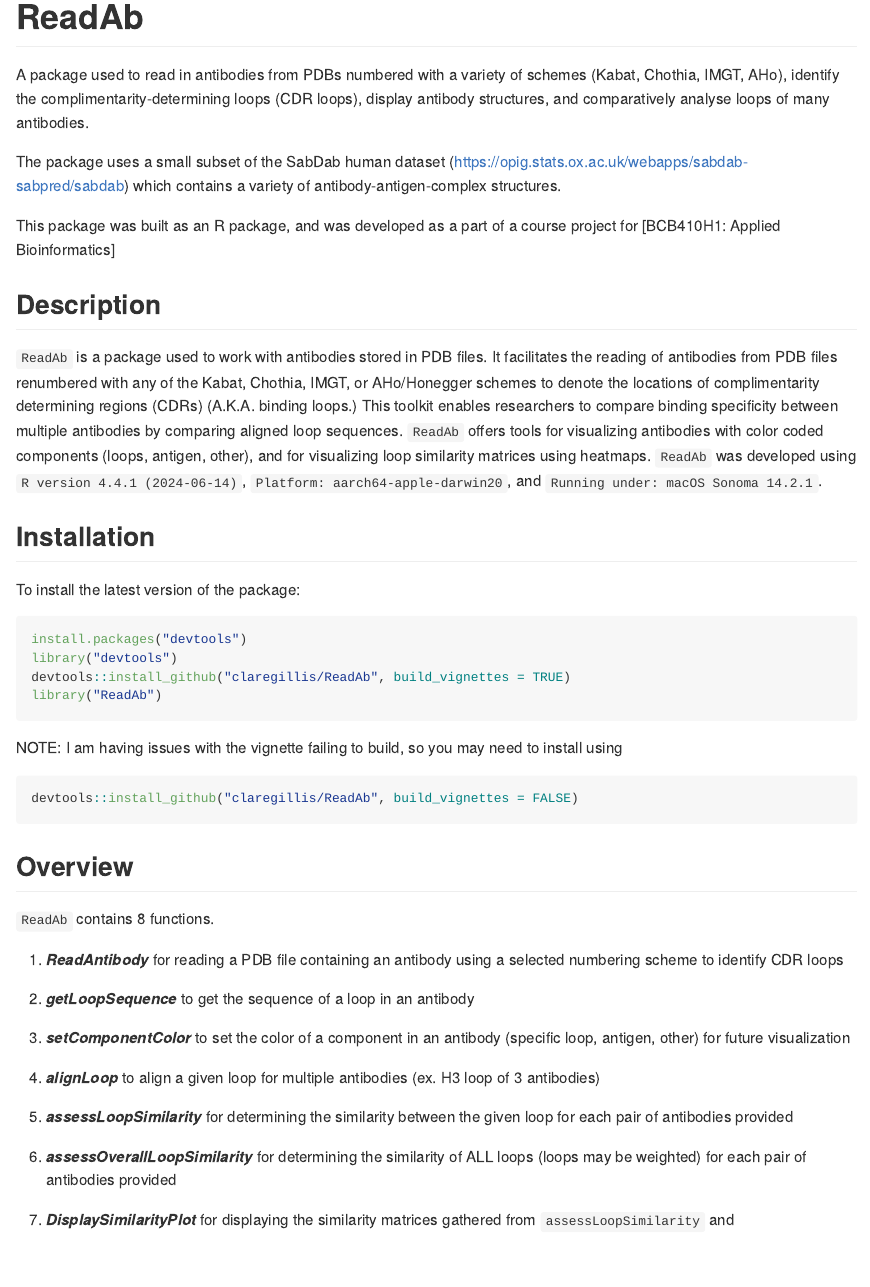
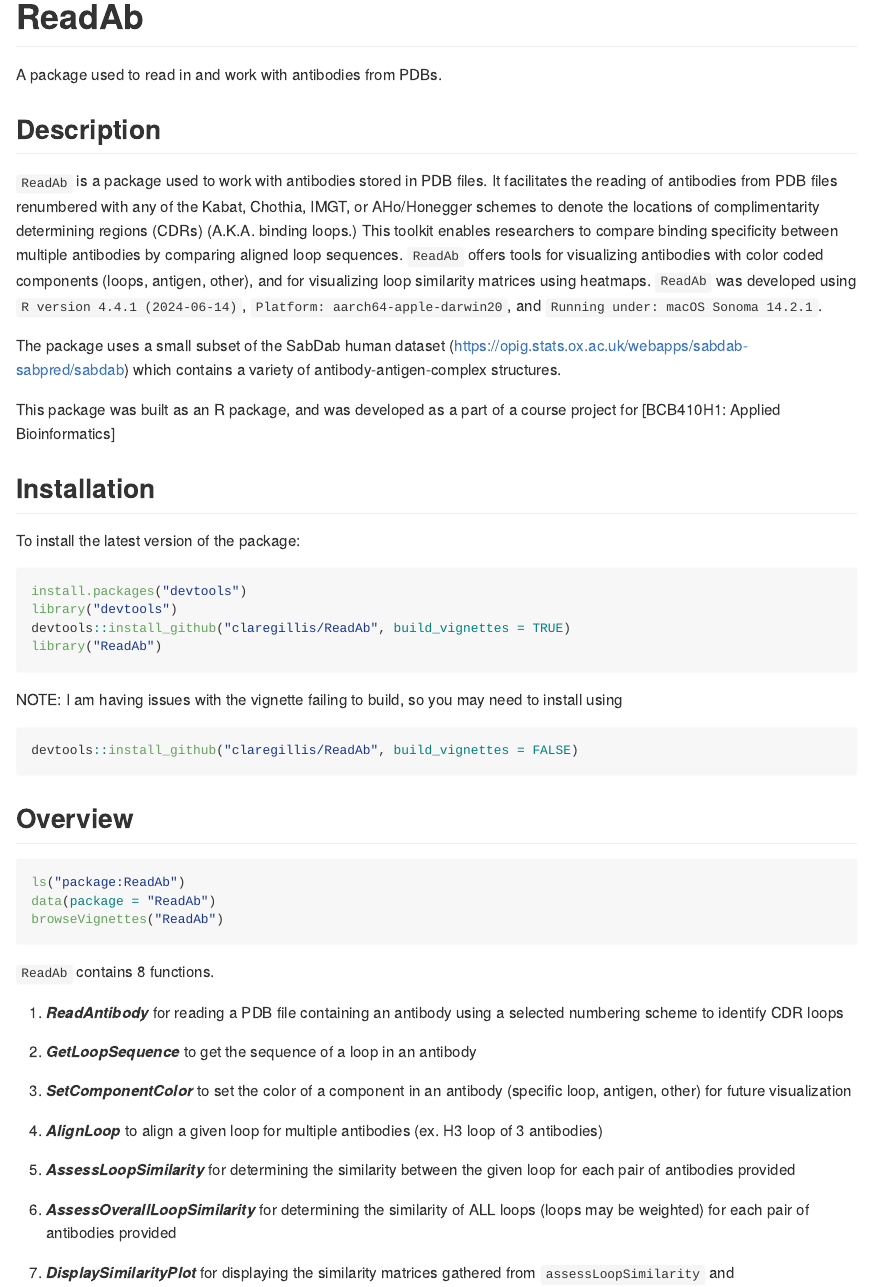
Before and after one commit to claregillis/ReadAb, an R Markdown document (README.Rmd): the page in a window 1100 px wide, from its top. Rendered offline with R 4.5, knitr and Pandoc, with nearby package versions.

Commit message:
minor fixes mentioned in code reviews

````diff
--- a/README.Rmd
+++ b/README.Rmd
@@ -13,14 +13,7 @@ knitr::opts_chunk$set(
 )
 ```
 # ReadAb
-A package used to read in antibodies from PDBs numbered with a variety of schemes (Kabat, Chothia, IMGT, AHo), identify the complimentarity-determining loops (CDR loops), display antibody structures, and comparatively analyse loops of many antibodies.
-
-The package uses a small subset of the SabDab human dataset
-(https://opig.stats.ox.ac.uk/webapps/sabdab-sabpred/sabdab) which contains a
-variety of antibody-antigen-complex structures.
-
-This package was built as an R package, and was developed as a part of a course
-project for [BCB410H1: Applied Bioinformatics]
+A package used to read in and work with antibodies from PDBs.
 
 ## Description
 
@@ -34,6 +27,13 @@ visualizing antibodies with color coded components (loops, antigen, other),
 and for visualizing loop similarity matrices using heatmaps. `ReadAb` was developed
 using `R version 4.4.1 (2024-06-14)`, `Platform: aarch64-apple-darwin20`, and
 `Running under: macOS Sonoma 14.2.1`.
+
+The package uses a small subset of the SabDab human dataset
+(https://opig.stats.ox.ac.uk/webapps/sabdab-sabpred/sabdab) which contains a
+variety of antibody-antigen-complex structures.
+
+This package was built as an R package, and was developed as a part of a course
+project for [BCB410H1: Applied Bioinformatics]
 
 ## Installation
 
@@ -52,19 +52,25 @@ devtools::install_github("claregillis/ReadAb", build_vignettes = FALSE)
 
 ## Overview
 
+``` r
+ls("package:ReadAb")
+data(package = "ReadAb")
+browseVignettes("ReadAb")
+```
+
 `ReadAb` contains 8 functions.
 
 1. ***ReadAntibody*** for reading a PDB file containing an antibody using a selected numbering scheme to identify CDR loops
 
-2. ***getLoopSequence*** to get the sequence of a loop in an antibody
+2. ***GetLoopSequence*** to get the sequence of a loop in an antibody
 
-3. ***setComponentColor*** to set the color of a component in an antibody (specific loop, antigen, other) for future visualization
+3. ***SetComponentColor*** to set the color of a component in an antibody (specific loop, antigen, other) for future visualization
 
-4. ***alignLoop*** to align a given loop for multiple antibodies (ex. H3 loop of 3 antibodies)
+4. ***AlignLoop*** to align a given loop for multiple antibodies (ex. H3 loop of 3 antibodies)
 
-5. ***assessLoopSimilarity*** for determining the similarity between the given loop for each pair of antibodies provided
+5. ***AssessLoopSimilarity*** for determining the similarity between the given loop for each pair of antibodies provided
 
-6. ***assessOverallLoopSimilarity*** for determining the similarity of ALL loops (loops may be weighted) for each pair of antibodies provided
+6. ***AssessOverallLoopSimilarity*** for determining the similarity of ALL loops (loops may be weighted) for each pair of antibodies provided
 
 7. ***DisplaySimilarityPlot*** for displaying the similarity matrices gathered from `assessLoopSimilarity` and `assessOverallLoopSimilarity`
 
````
Also changed, not shown: R/constants.R (+3 -0 lines), vignettes/Intro_To_ReadAb.Rmd (+2 -2 lines).
